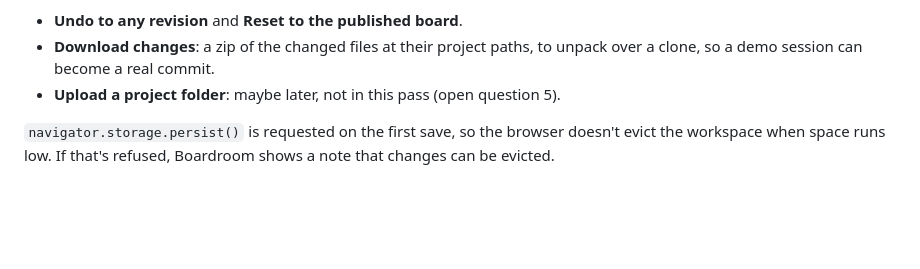
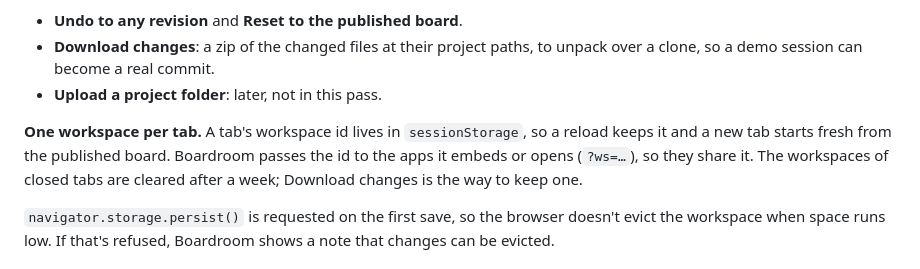
Before and after one commit to sequoia-hope/boardroom, a Markdown page: docs/demo-spec.md, the part around one of its changes. Drawn GitHub-style; blank space fills up the shorter version.

```diff
--- a/docs/demo-spec.md
+++ b/docs/demo-spec.md
@@ -53,7 +56,12 @@ revision. The history makes these possible:
 - **Undo to any revision** and **Reset to the published board**.
 - **Download changes**: a zip of the changed files at their project paths, to unpack over a
   clone, so a demo session can become a real commit.
-- **Upload a project folder**: maybe later, not in this pass (open question 5).
+- **Upload a project folder**: later, not in this pass.
+
+**One workspace per tab.** A tab's workspace id lives in `sessionStorage`, so a reload keeps
+it and a new tab starts fresh from the published board. Boardroom passes the id to the apps
+it embeds or opens (`?ws=…`), so they share it. The workspaces of closed tabs are cleared
+after a week; Download changes is the way to keep one.
 
 `navigator.storage.persist()` is requested on the first save, so the browser doesn't evict the
 workspace when space runs low. If that's refused, Boardroom shows a note that changes can be
```
Also changed, not shown: other parts of docs/demo-spec.md (+35 -31 lines).
